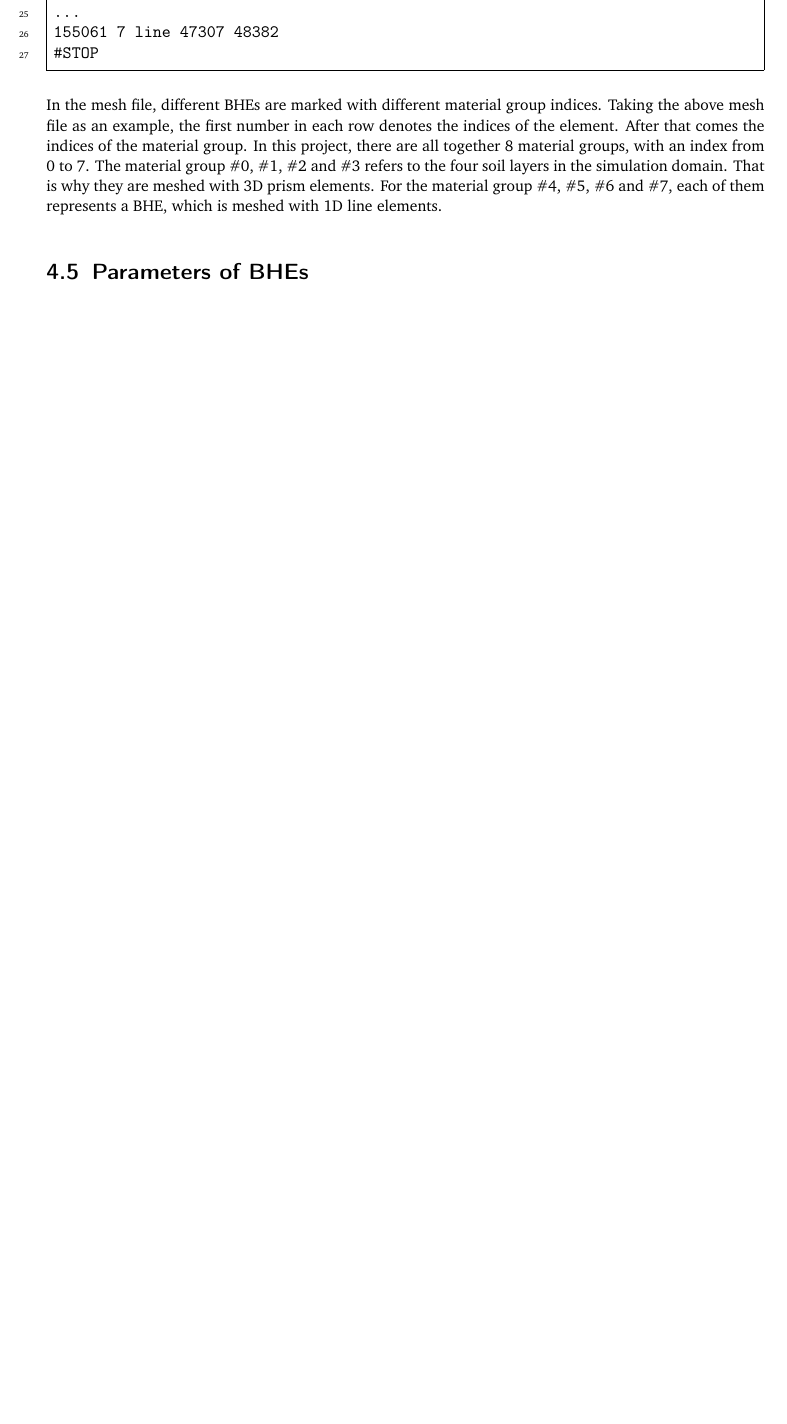
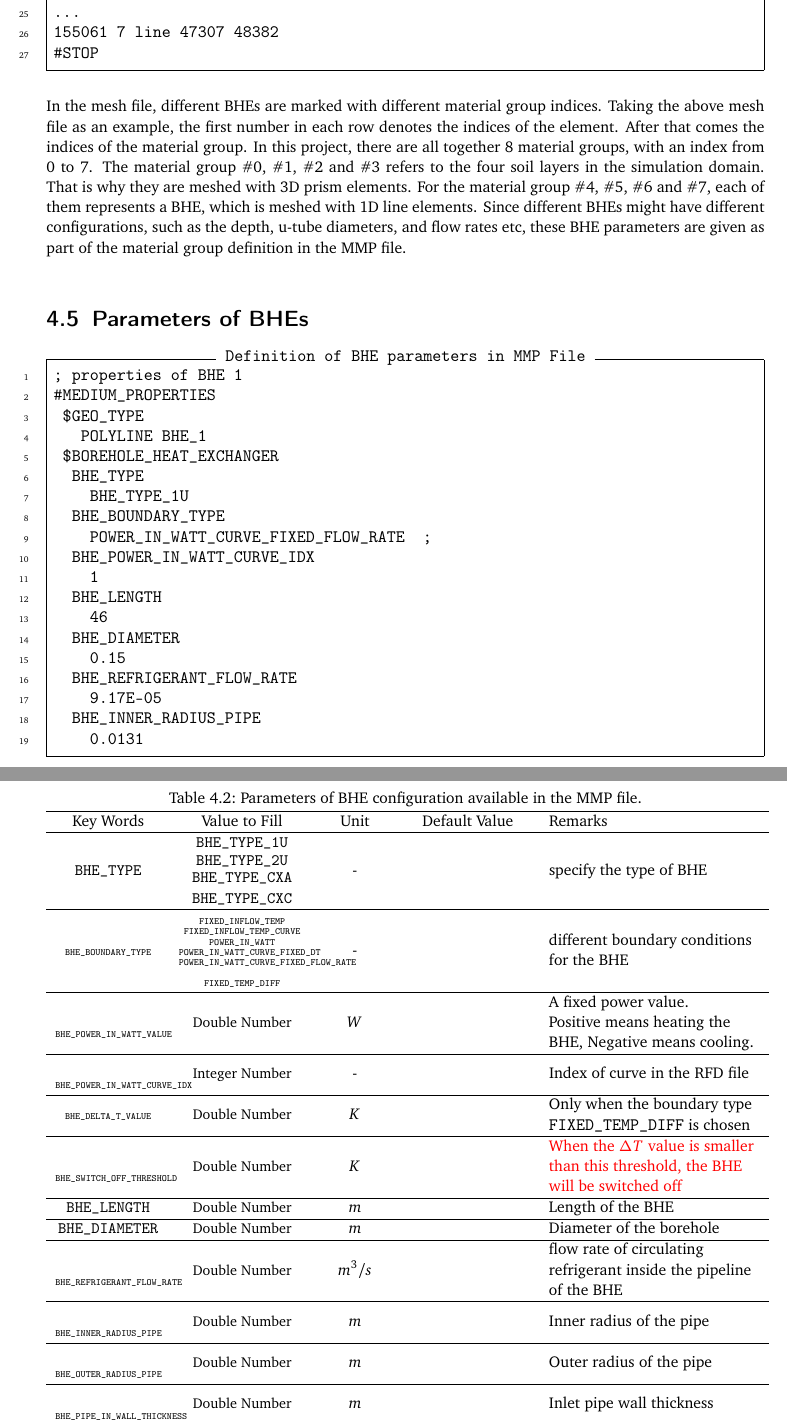
Before and after one commit to ufz/userguide, a LaTeX thesis (User_Manual/BHE/Manual_BHE.tex, which reads User_Manual/BHE/howtouse.tex): part of page 21 of 25 before the commit and two parts of pages 21 and 22 of 27 after it, the two joined at a grey line, cut so that both start at the same text, the shorter picture padded with empty space. Compiled offline with pdfLaTeX.

Commit message:
adding the section "how to use"

```diff
--- a/User_Manual/BHE/Manual_BHE.tex
+++ b/User_Manual/BHE/Manual_BHE.tex
@@ -42,6 +42,13 @@
 
 \newcommand\scalemath[2]{\scalebox{#1}{\mbox{\ensuremath{\displaystyle #2}}}}
 \newcommand{\todo}[1]{\textcolor{red}{#1}}
+
+% for the column width control in tables-----------------------------------
+\usepackage{array}
+\newcolumntype{L}[1]{>{\raggedright\let\newline\\\arraybackslash\hspace{0pt}}m{#1}}
+\newcolumntype{C}[1]{>{\centering\let\newline\\\arraybackslash\hspace{0pt}}m{#1}}
+\newcolumntype{R}[1]{>{\raggedleft\let\newline\\\arraybackslash\hspace{0pt}}m{#1}}
+% -------------------------------------------------------------------------
 
 \setlength\parindent{0pt}%Festlegen des Absatzeinzuges
 \setlength\parskip{10pt}%Festlegen des Absatzabstandes
--- a/User_Manual/BHE/howtouse.tex
+++ b/User_Manual/BHE/howtouse.tex
@@ -205,9 +205,169 @@ $ELEMENTS
 #STOP
 \end{Verbatim}
 
-In the mesh file, different BHEs are marked with different material group indices. Taking the above mesh file as an example, the first number in each row denotes the indices of the element. After that comes the indices of the material group. In this project, there are all together 8 material groups, with an index from 0 to 7. The material group \#0, \#1, \#2 and \#3 refers to the four soil layers in the simulation domain. That is why they are meshed with 3D prism elements. For the material group \#4, \#5, \#6 and \#7, each of them represents a BHE, which is meshed with 1D line elements.
+In the mesh file, different BHEs are marked with different material group indices. Taking the above mesh file as an example, the first number in each row denotes the indices of the element. After that comes the indices of the material group. In this project, there are all together 8 material groups, with an index from 0 to 7. The material group \#0, \#1, \#2 and \#3 refers to the four soil layers in the simulation domain. That is why they are meshed with 3D prism elements. For the material group \#4, \#5, \#6 and \#7, each of them represents a BHE, which is meshed with 1D line elements. Since different BHEs might have different configurations, such as the depth, u-tube diameters, and flow rates etc, these BHE parameters are given as part of the material group definition in the MMP file.
 
 \section{Parameters of BHEs}
 \label{sec:mmp_bhe_def}
 
+\begin{Verbatim}[gobble=0,
+                 frame=single,
+                 label=Definition of BHE parameters in MMP File,
+                 numbers=left]
+; properties of BHE 1
+#MEDIUM_PROPERTIES
+ $GEO_TYPE
+   POLYLINE BHE_1
+ $BOREHOLE_HEAT_EXCHANGER
+  BHE_TYPE
+    BHE_TYPE_1U
+  BHE_BOUNDARY_TYPE
+    POWER_IN_WATT_CURVE_FIXED_FLOW_RATE  ;
+  BHE_POWER_IN_WATT_CURVE_IDX
+    1
+  BHE_LENGTH
+    46
+  BHE_DIAMETER
+    0.15
+  BHE_REFRIGERANT_FLOW_RATE
+    9.17E-05
+  BHE_INNER_RADIUS_PIPE
+    0.0131
+\end{Verbatim}
 
+\begin{table}
+\caption{Parameters of BHE configuration available in the MMP file. }
+\label{tab:pvar_keywords}
+\centering
+\begin{tabular}{C{2.5cm} C{3cm} C{1.5cm} C{3cm} L{5cm} }
+\hline
+Key Words & Value to Fill & Unit
+& Default Value & Remarks\\
+\hline
+{\small
+\texttt{BHE\_TYPE}
+}
+&
+{\small
+\texttt{BHE\_TYPE\_1U} \newline
+\texttt{BHE\_TYPE\_2U} \newline
+\texttt{BHE\_TYPE\_CXA}\newline
+\texttt{BHE\_TYPE\_CXC}
+}
+& -  & &  specify the type of BHE \\
+\hline
+{\tiny
+\texttt{BHE\_BOUNDARY\_TYPE}
+}
+&
+{\tiny
+\texttt{FIXED\_INFLOW\_TEMP} \newline
+\texttt{FIXED\_INFLOW\_TEMP\_CURVE} \newline
+\texttt{POWER\_IN\_WATT} \newline
+\texttt{POWER\_IN\_WATT\_CURVE\_FIXED\_DT} \newline
+\texttt{POWER\_IN\_WATT\_CURVE\_FIXED\_FLOW\_RATE} \newline
+\texttt{FIXED\_TEMP\_DIFF}
+}
+& -  & &  different boundary conditions for the BHE \\
+\hline
+{\tiny
+\texttt{BHE\_POWER\_IN\_WATT\_VALUE}
+}
+&
+{\small
+Double Number
+}
+& $W$  & &
+A fixed power value. \newline
+Positive means heating the BHE, Negative means cooling.  \\
+\hline
+{\tiny
+\texttt{BHE\_POWER\_IN\_WATT\_CURVE\_IDX}
+}
+&
+{\small
+Integer Number
+}
+& -  & &
+Index of curve in the RFD file  \\
+\hline
+{\tiny
+\texttt{BHE\_DELTA\_T\_VALUE}
+}
+&
+{\small
+Double Number
+}
+& $K$  & &
+Only when the boundary type \texttt{FIXED\_TEMP\_DIFF} is chosen  \\
+\hline
+{\tiny
+\texttt{BHE\_SWITCH\_OFF\_THRESHOLD}
+}
+&
+{\small
+Double Number
+}
+& $K$  & &
+\todo{When the $\Delta T$ value is smaller than this threshold, the BHE will be switched off}  \\
+\hline
+{\small
+\texttt{BHE\_LENGTH}
+}
+&
+{\small
+Double Number
+}
+& $m$  & &
+Length of the BHE  \\
+\hline
+{\small
+\texttt{BHE\_DIAMETER}
+}
+&
+{\small
+Double Number
+}
+& $m$  & &
+Diameter of the borehole  \\
+\hline
+{\tiny
+\texttt{BHE\_REFRIGERANT\_FLOW\_RATE}
+}
+&
+{\small
+Double Number
+}
+& $m^3/s$  & &
+flow rate of circulating refrigerant inside the pipeline of the BHE  \\
+\hline
+{\tiny
+\texttt{BHE\_INNER\_RADIUS\_PIPE}
+}
+&
+{\small
+Double Number
+}
+& $m$  & &
+Inner radius of the pipe  \\
+\hline
+{\tiny
+\texttt{BHE\_OUTER\_RADIUS\_PIPE}
+}
+&
+{\small
+Double Number
+}
+& $m$  & &
+Outer radius of the pipe  \\
+\hline
+{\tiny
+\texttt{BHE\_PIPE\_IN\_WALL\_THICKNESS}
+}
+&
+{\small
+Double Number
+}
+& $m$  & &
+Inlet pipe wall thickness  \\
+\hline
@@ -214,3 +394,5 @@ In the mesh file, different BHEs are marked with different material group indice
+\end{tabular}
+\end{table}
 
 \section{Output of Temperatures in the BHEs}
 \label{sec:temp_output}
```
Also changed, not shown: User_Manual/BHE/howtouse.tex (20 more changed lines).
